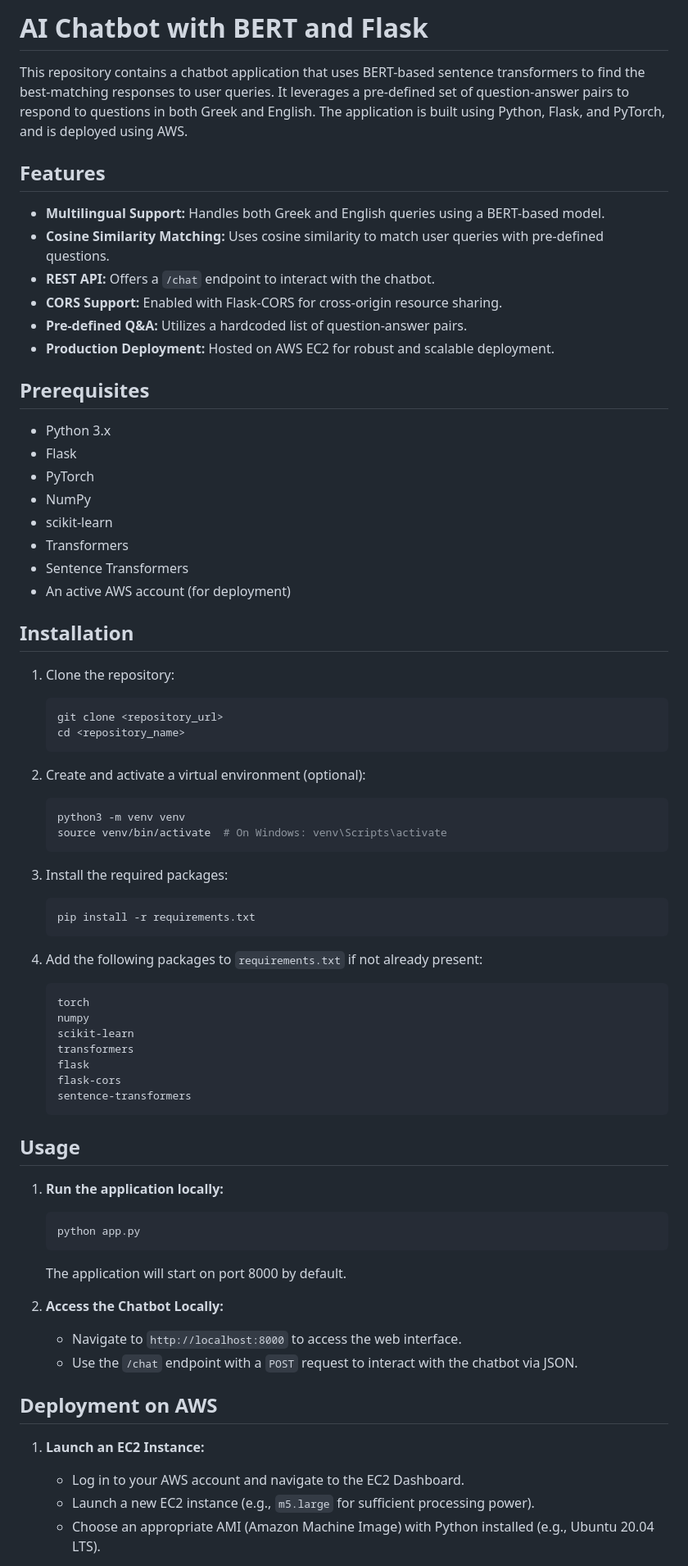
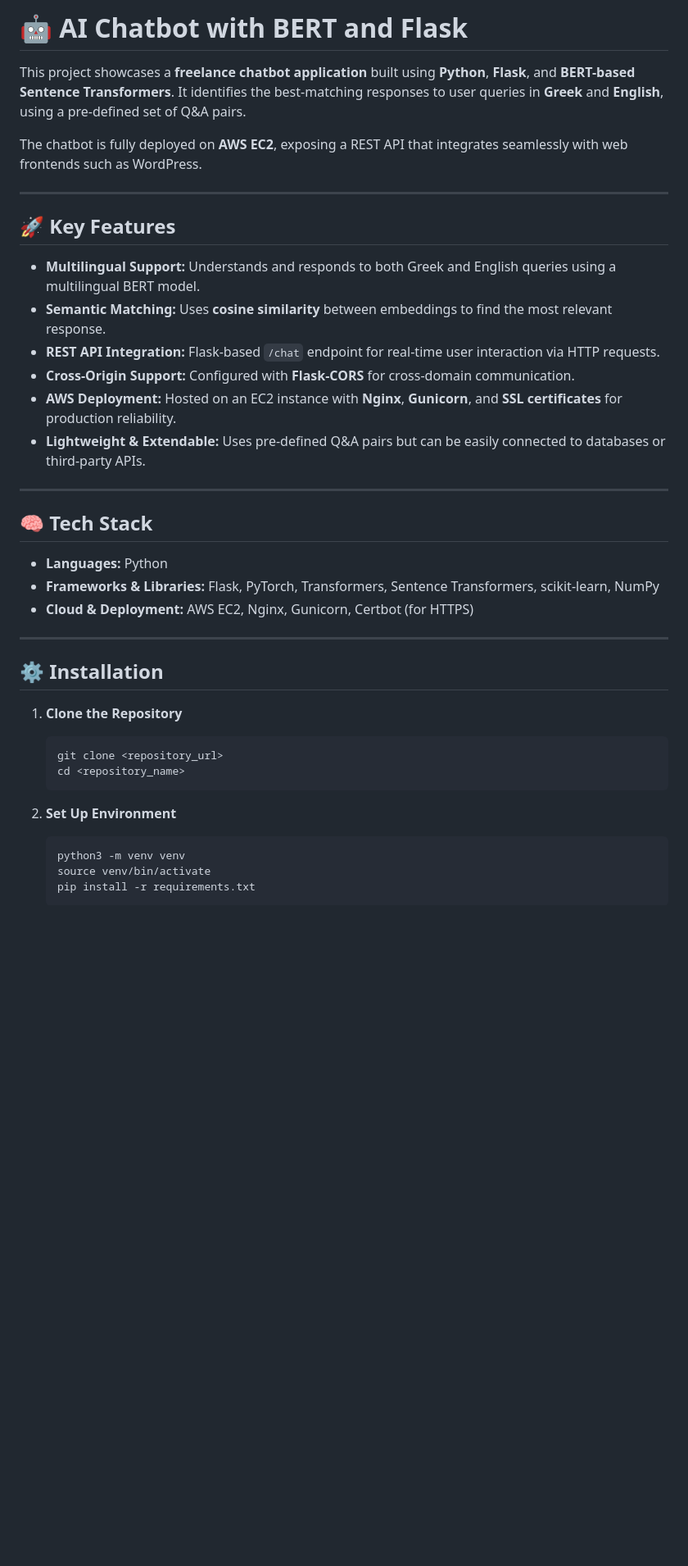
Before and after one commit to ZaxarhsGe/AI-Chatbot-Bert-Sentence, a Markdown page: README.md, the part around one of its changes. Shown at 82% size. Rendered like a GitHub page; blank space fills up the shorter version.

````diff
--- a/README.md
+++ b/README.md
@@ -1,68 +1,40 @@
-# AI Chatbot with BERT and Flask
+# 🤖 AI Chatbot with BERT and Flask
 
-This repository contains a chatbot application that uses BERT-based sentence transformers to find the best-matching responses to user queries. It leverages a pre-defined set of question-answer pairs to respond to questions in both Greek and English. The application is built using Python, Flask, and PyTorch, and is deployed using AWS.
+This project showcases a **freelance chatbot application** built using **Python**, **Flask**, and **BERT-based Sentence Transformers**. It identifies the best-matching responses to user queries in **Greek** and **English**, using a pre-defined set of Q&A pairs.
 
-## Features
-- **Multilingual Support:** Handles both Greek and English queries using a BERT-based model.
-- **Cosine Similarity Matching:** Uses cosine similarity to match user queries with pre-defined questions.
-- **REST API:** Offers a `/chat` endpoint to interact with the chatbot.
-- **CORS Support:** Enabled with Flask-CORS for cross-origin resource sharing.
-- **Pre-defined Q&A:** Utilizes a hardcoded list of question-answer pairs.
-- **Production Deployment:** Hosted on AWS EC2 for robust and scalable deployment.
+The chatbot is fully deployed on **AWS EC2**, exposing a REST API that integrates seamlessly with web frontends such as WordPress.
 
-## Prerequisites
-- Python 3.x
-- Flask
-- PyTorch
-- NumPy
-- scikit-learn
-- Transformers
-- Sentence Transformers
-- An active AWS account (for deployment)
+---
 
-## Installation
-1. Clone the repository:
-    ```bash
-    git clone <repository_url>
-    cd <repository_name>
-    ```
+## 🚀 Key Features
+- **Multilingual Support:** Understands and responds to both Greek and English queries using a multilingual BERT model.
+- **Semantic Matching:** Uses **cosine similarity** between embeddings to find the most relevant response.
+- **REST API Integration:** Flask-based `/chat` endpoint for real-time user interaction via HTTP requests.
+- **Cross-Origin Support:** Configured with **Flask-CORS** for cross-domain communication.
+- **AWS Deployment:** Hosted on an EC2 instance with **Nginx**, **Gunicorn**, and **SSL certificates** for production reliability.
+- **Lightweight & Extendable:** Uses pre-defined Q&A pairs but can be easily connected to databases or third-party APIs.
 
-2. Create and activate a virtual environment (optional):
-    ```bash
-    python3 -m venv venv
-    source venv/bin/activate  # On Windows: venv\Scripts\activate
-    ```
+---
 
-3. Install the required packages:
-    ```bash
-    pip install -r requirements.txt
-    ```
+## 🧠 Tech Stack
+- **Languages:** Python
+- **Frameworks & Libraries:** Flask, PyTorch, Transformers, Sentence Transformers, scikit-learn, NumPy
+- **Cloud & Deployment:** AWS EC2, Nginx, Gunicorn, Certbot (for HTTPS)
 
-4. Add the following packages to `requirements.txt` if not already present:
-    ```
-    torch
-    numpy
-    scikit-learn
-    transformers
-    flask
-    flask-cors
-    sentence-transformers
-    ```
+---
 
-## Usage
-1. **Run the application locally:**
-    ```bash
-    python app.py
-    ```
-    The application will start on port 8000 by default.
+## ⚙️ Installation
 
-2. **Access the Chatbot Locally:**
-   - Navigate to `http://localhost:8000` to access the web interface.
-   - Use the `/chat` endpoint with a `POST` request to interact with the chatbot via JSON.
+1. **Clone the Repository**
+   ```bash
+   git clone <repository_url>
+   cd <repository_name>
+   ```
 
-## Deployment on AWS
-1. **Launch an EC2 Instance:**
-   - Log in to your AWS account and navigate to the EC2 Dashboard.
-   - Launch a new EC2 instance (e.g., `m5.large` for sufficient processing power).
-   - Choose an appropriate AMI (Amazon Machine Image) with Python installed (e.g., Ubuntu 20.04 LTS).
+2. **Set Up Environment**
+   ```bash
+   python3 -m venv venv
+   source venv/bin/activate
+   pip install -r requirements.txt
+   ```
 
````
Also changed, not shown: other parts of README.md (+63 -55 lines).
